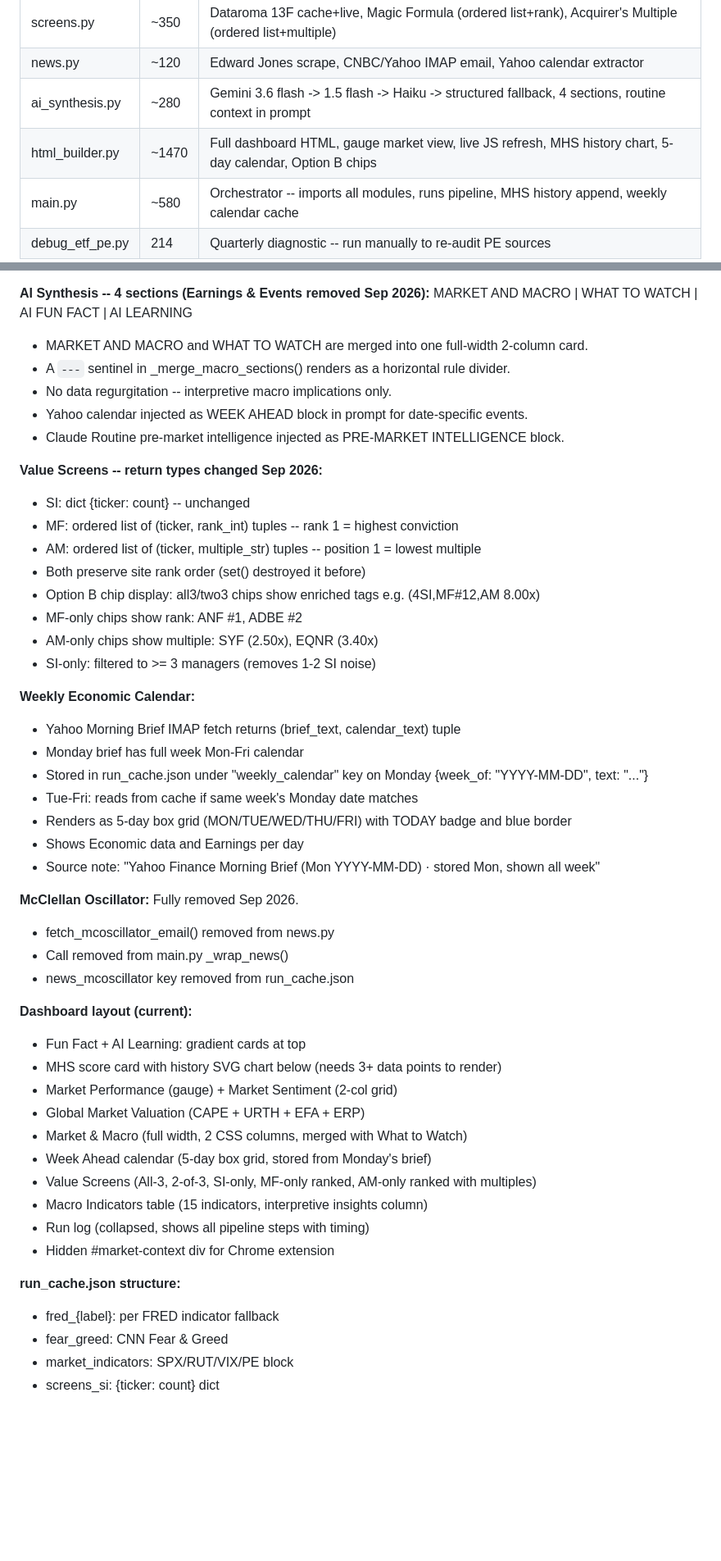
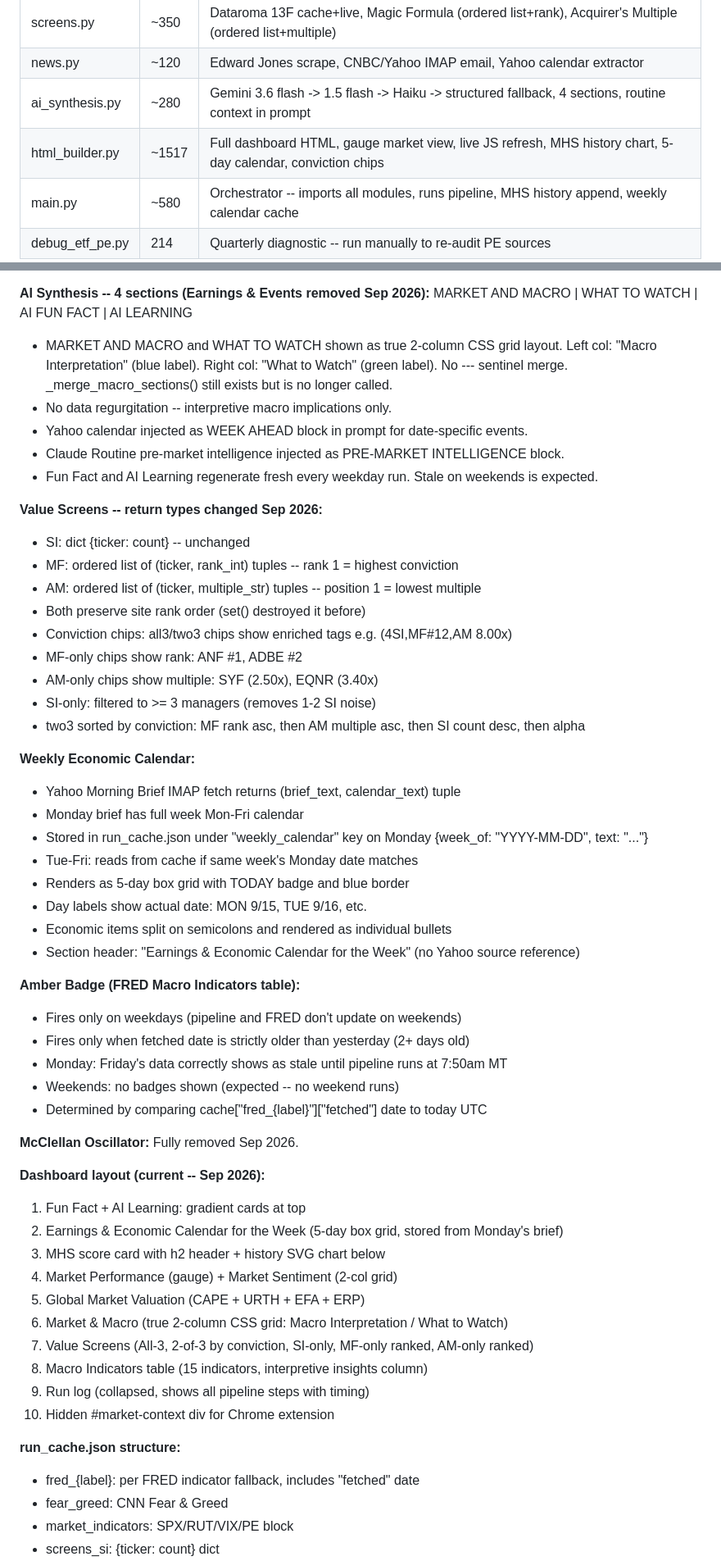
Before and after one commit to anil2040/market-pulse-ai, a Markdown page: SESSION_LOG.md, 2 parts joined by grey strips. Shown at 82% size. Rendered like a GitHub page; blank space fills up the shorter version.

```diff
--- a/SESSION_LOG.md
+++ b/SESSION_LOG.md
@@ -71,7 +74,7 @@ Step 13: save + commit run_cache.json
 | screens.py | ~350 | Dataroma 13F cache+live, Magic Formula (ordered list+rank), Acquirer's Multiple (ordered list+multiple) |
 | news.py | ~120 | Edward Jones scrape, CNBC/Yahoo IMAP email, Yahoo calendar extractor |
 | ai_synthesis.py | ~280 | Gemini 3.6 flash -> 1.5 flash -> Haiku -> structured fallback, 4 sections, routine context in prompt |
-| html_builder.py | ~1470 | Full dashboard HTML, gauge market view, live JS refresh, MHS history chart, 5-day calendar, Option B chips |
+| html_builder.py | ~1517 | Full dashboard HTML, gauge market view, live JS refresh, MHS history chart, 5-day calendar, conviction chips |
 | main.py | ~580 | Orchestrator -- imports all modules, runs pipeline, MHS history append, weekly calendar cache |
 | debug_etf_pe.py | 214 | Quarterly diagnostic -- run manually to re-audit PE sources |
 
@@ -142,21 +146,24 @@ structured text (always works)
 
 **AI Synthesis -- 4 sections (Earnings & Events removed Sep 2026):**
 MARKET AND MACRO | WHAT TO WATCH | AI FUN FACT | AI LEARNING
-- MARKET AND MACRO and WHAT TO WATCH are merged into one full-width 2-column card.
-- A `---` sentinel in _merge_macro_sections() renders as a horizontal rule divider.
+- MARKET AND MACRO and WHAT TO WATCH shown as true 2-column CSS grid layout.
+  Left col: "Macro Interpretation" (blue label). Right col: "What to Watch" (green label).
+  No --- sentinel merge. _merge_macro_sections() still exists but is no longer called.
 - No data regurgitation -- interpretive macro implications only.
 - Yahoo calendar injected as WEEK AHEAD block in prompt for date-specific events.
 - Claude Routine pre-market intelligence injected as PRE-MARKET INTELLIGENCE block.
+- Fun Fact and AI Learning regenerate fresh every weekday run. Stale on weekends is expected.
 
 **Value Screens -- return types changed Sep 2026:**
 - SI: dict {ticker: count} -- unchanged
 - MF: ordered list of (ticker, rank_int) tuples -- rank 1 = highest conviction
 - AM: ordered list of (ticker, multiple_str) tuples -- position 1 = lowest multiple
 - Both preserve site rank order (set() destroyed it before)
-- Option B chip display: all3/two3 chips show enriched tags e.g. (4SI,MF#12,AM 8.00x)
+- Conviction chips: all3/two3 chips show enriched tags e.g. (4SI,MF#12,AM 8.00x)
 - MF-only chips show rank: ANF #1, ADBE #2
 - AM-only chips show multiple: SYF (2.50x), EQNR (3.40x)
 - SI-only: filtered to >= 3 managers (removes 1-2 SI noise)
+- two3 sorted by conviction: MF rank asc, then AM multiple asc, then SI count desc, then alpha
 
 **Weekly Economic Calendar:**
 - Yahoo Morning Brief IMAP fetch returns (brief_text, calendar_text) tuple
@@ -164,29 +171,34 @@ MARKET AND MACRO | WHAT TO WATCH | AI FUN FACT | AI LEARNING
 - Stored in run_cache.json under "weekly_calendar" key on Monday
   {week_of: "YYYY-MM-DD", text: "..."}
 - Tue-Fri: reads from cache if same week's Monday date matches
-- Renders as 5-day box grid (MON/TUE/WED/THU/FRI) with TODAY badge and blue border
-- Shows Economic data and Earnings per day
-- Source note: "Yahoo Finance Morning Brief (Mon YYYY-MM-DD) · stored Mon, shown all week"
+- Renders as 5-day box grid with TODAY badge and blue border
+- Day labels show actual date: MON 9/15, TUE 9/16, etc.
+- Economic items split on semicolons and rendered as individual bullets
+- Section header: "Earnings & Economic Calendar for the Week" (no Yahoo source reference)
+
+**Amber Badge (FRED Macro Indicators table):**
+- Fires only on weekdays (pipeline and FRED don't update on weekends)
+- Fires only when fetched date is strictly older than yesterday (2+ days old)
+- Monday: Friday's data correctly shows as stale until pipeline runs at 7:50am MT
+- Weekends: no badges shown (expected -- no weekend runs)
+- Determined by comparing cache["fred_{label}"]["fetched"] date to today UTC
 
 **McClellan Oscillator:** Fully removed Sep 2026.
-- fetch_mcoscillator_email() removed from news.py
-- Call removed from main.py _wrap_news()
-- news_mcoscillator key removed from run_cache.json
 
-**Dashboard layout (current):**
-- Fun Fact + AI Learning: gradient cards at top
-- MHS score card with history SVG chart below (needs 3+ data points to render)
-- Market Performance (gauge) + Market Sentiment (2-col grid)
-- Global Market Valuation (CAPE + URTH + EFA + ERP)
-- Market & Macro (full width, 2 CSS columns, merged with What to Watch)
-- Week Ahead calendar (5-day box grid, stored from Monday's brief)
-- Value Screens (All-3, 2-of-3, SI-only, MF-only ranked, AM-only ranked with multiples)
-- Macro Indicators table (15 indicators, interpretive insights column)
-- Run log (collapsed, shows all pipeline steps with timing)
-- Hidden #market-context div for Chrome extension
+**Dashboard layout (current -- Sep 2026):**
+1. Fun Fact + AI Learning: gradient cards at top
+2. Earnings & Economic Calendar for the Week (5-day box grid, stored from Monday's brief)
+3. MHS score card with h2 header + history SVG chart below
+4. Market Performance (gauge) + Market Sentiment (2-col grid)
+5. Global Market Valuation (CAPE + URTH + EFA + ERP)
+6. Market & Macro (true 2-column CSS grid: Macro Interpretation / What to Watch)
+7. Value Screens (All-3, 2-of-3 by conviction, SI-only, MF-only ranked, AM-only ranked)
+8. Macro Indicators table (15 indicators, interpretive insights column)
+9. Run log (collapsed, shows all pipeline steps with timing)
+10. Hidden #market-context div for Chrome extension
 
 **run_cache.json structure:**
-- fred_{label}: per FRED indicator fallback
+- fred_{label}: per FRED indicator fallback, includes "fetched" date
 - fear_greed: CNN Fear & Greed
 - market_indicators: SPX/RUT/VIX/PE block
 - screens_si: {ticker: count} dict
```
Also changed, not shown: other parts of SESSION_LOG.md (+53 -70 lines).
